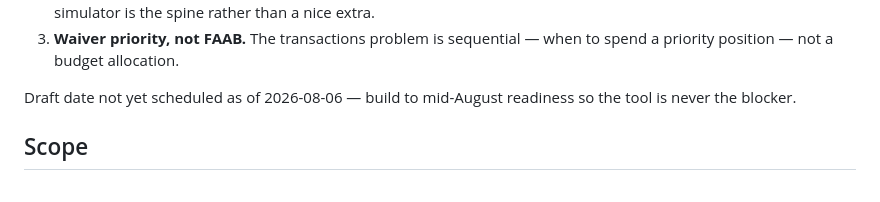
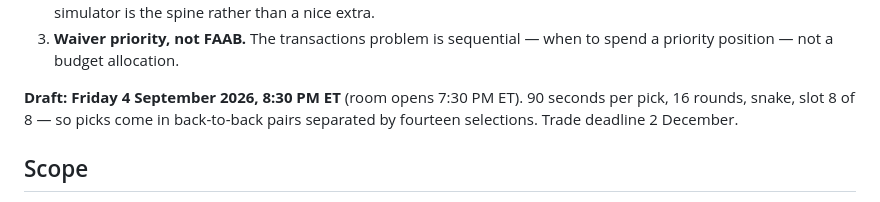
Before and after one commit to shaunak3000/fantasy-football, a Markdown page: PLAN.md, the part around the change. Rendered like a GitHub page.

Commit message:
Record scheduled draft date: 4 September 2026, 8:30pm ET

```diff
--- a/PLAN.md
+++ b/PLAN.md
@@ -21,7 +21,7 @@ Three properties of this format drive the modeling and are easy to get wrong:
 2. **Half the league makes the playoffs, and matchups are one week long.** P(first) ≈ P(top 4) × P(win semi) × P(win final), where qualifying is the cheap term and the title comes down to two single-game outcomes. Seeding is worth little beyond making it. So the regular season is played for **floor** — just qualify — and weeks 14–15 are played for **ceiling**. Season-long expected points is the wrong objective in this format, which is the whole reason the P(first) simulator is the spine rather than a nice extra.
 3. **Waiver priority, not FAAB.** The transactions problem is sequential — when to spend a priority position — not a budget allocation.
 
-Draft date not yet scheduled as of 2026-08-06 — build to mid-August readiness so the tool is never the blocker.
+**Draft: Friday 4 September 2026, 8:30 PM ET** (room opens 7:30 PM ET). 90 seconds per pick, 16 rounds, snake, slot 8 of 8 — so picks come in back-to-back pairs separated by fourteen selections. Trade deadline 2 December.
 
 ## Scope
 
```
